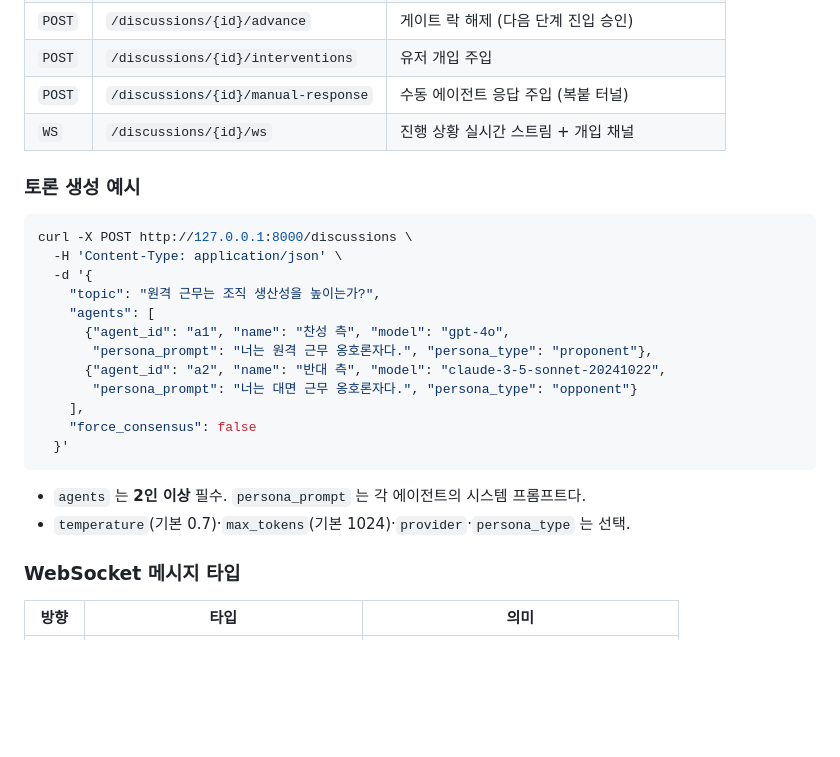
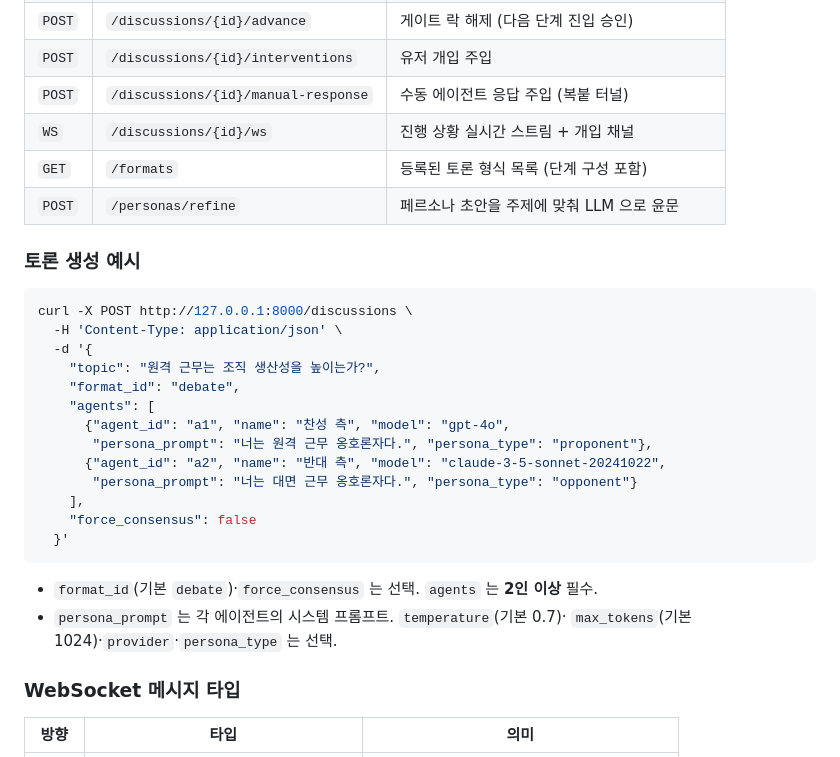
Before and after one commit to lpaiu-cs/agent-agora, a Markdown page: README.md, the part around one of its changes. Drawn GitHub-style; blank space fills up the shorter version.

````diff
--- a/README.md
+++ b/README.md
@@ -157,6 +174,8 @@ docker compose up --build
 | `POST` | `/discussions/{id}/interventions` | 유저 개입 주입 |
 | `POST` | `/discussions/{id}/manual-response` | 수동 에이전트 응답 주입 (복붙 터널) |
 | `WS`   | `/discussions/{id}/ws` | 진행 상황 실시간 스트림 + 개입 채널 |
+| `GET`  | `/formats` | 등록된 토론 형식 목록 (단계 구성 포함) |
+| `POST` | `/personas/refine` | 페르소나 초안을 주제에 맞춰 LLM 으로 윤문 |
 
 ### 토론 생성 예시
 
@@ -165,6 +184,7 @@ curl -X POST http://127.0.0.1:8000/discussions \
   -H 'Content-Type: application/json' \
   -d '{
     "topic": "원격 근무는 조직 생산성을 높이는가?",
+    "format_id": "debate",
     "agents": [
       {"agent_id": "a1", "name": "찬성 측", "model": "gpt-4o",
        "persona_prompt": "너는 원격 근무 옹호론자다.", "persona_type": "proponent"},
@@ -175,8 +195,9 @@ curl -X POST http://127.0.0.1:8000/discussions \
   }'
 ```
 
-- `agents` 는 **2인 이상** 필수. `persona_prompt` 는 각 에이전트의 시스템 프롬프트다.
-- `temperature`(기본 0.7)·`max_tokens`(기본 1024)·`provider`·`persona_type` 는 선택.
+- `format_id`(기본 `debate`)·`force_consensus` 는 선택. `agents` 는 **2인 이상** 필수.
+- `persona_prompt` 는 각 에이전트의 시스템 프롬프트. `temperature`(기본 0.7)·
+  `max_tokens`(기본 1024)·`provider`·`persona_type` 는 선택.
 
 ### WebSocket 메시지 타입
 
````
Also changed, not shown: other parts of README.md (+35 -18 lines).
